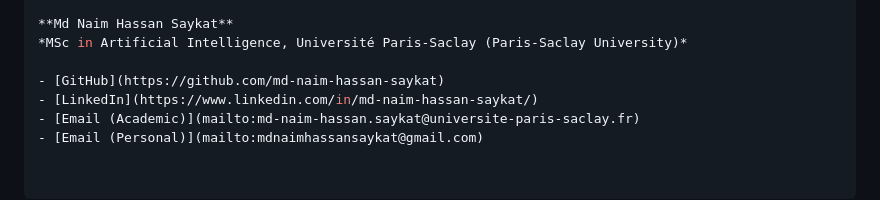
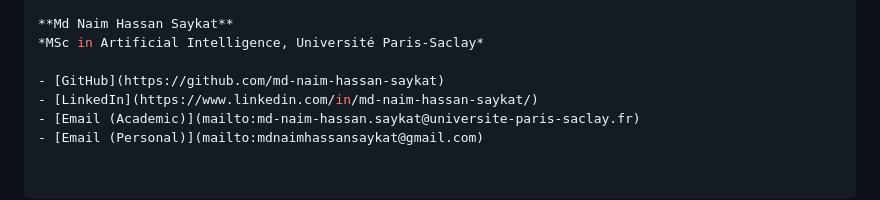
Before and after one commit to md-naim-hassan-saykat/horse-to-zebra-cyclegan, a Markdown page: README.md, the part around the change. Drawn GitHub-style.

```diff
--- a/README.md
+++ b/README.md
@@ -105,7 +105,7 @@ The full project report (LaTeX + PDF) is available in docs/:
 ### Author
 
 **Md Naim Hassan Saykat**
-*MSc in Artificial Intelligence, Université Paris-Saclay (Paris-Saclay University)*
+*MSc in Artificial Intelligence, Université Paris-Saclay*
 
 - [GitHub](https://github.com/md-naim-hassan-saykat)
 - [LinkedIn](https://www.linkedin.com/in/md-naim-hassan-saykat/)
```
